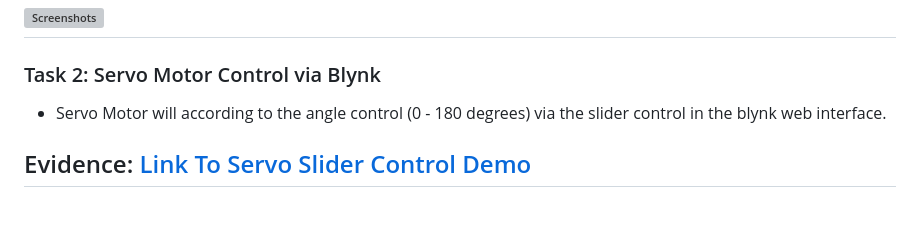
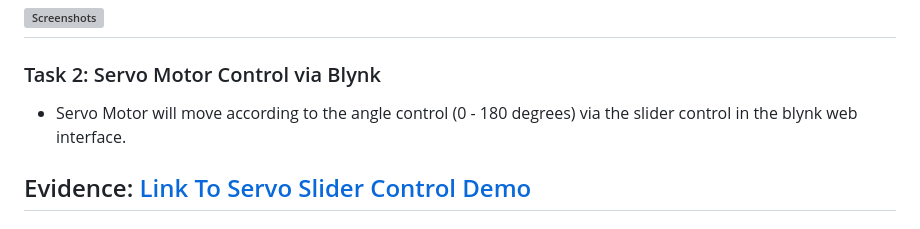
Before and after one commit to ChenChanveasna/spring_2026_iot_003_group_2, a Markdown page: Lab 3/README.md, the part around the change. Drawn GitHub-style; grey boxes are pictures that could not be loaded.

Commit message:
Fix grammar in Task 2 description for clarity

```diff
--- a/Lab 3/README.md
+++ b/Lab 3/README.md
@@ -61,7 +61,7 @@ Evidence:
 ---
 
 ### Task 2: Servo Motor Control via Blynk
-- Servo Motor will according to the angle control (0 - 180 degrees) via the slider control in the blynk web interface.
+- Servo Motor will move according to the angle control (0 - 180 degrees) via the slider control in the blynk web interface.
 
 Evidence: [Link To Servo Slider Control Demo](https://youtube.com/shorts/Fi4Dmf5myhE?feature=share )
 ---
```
